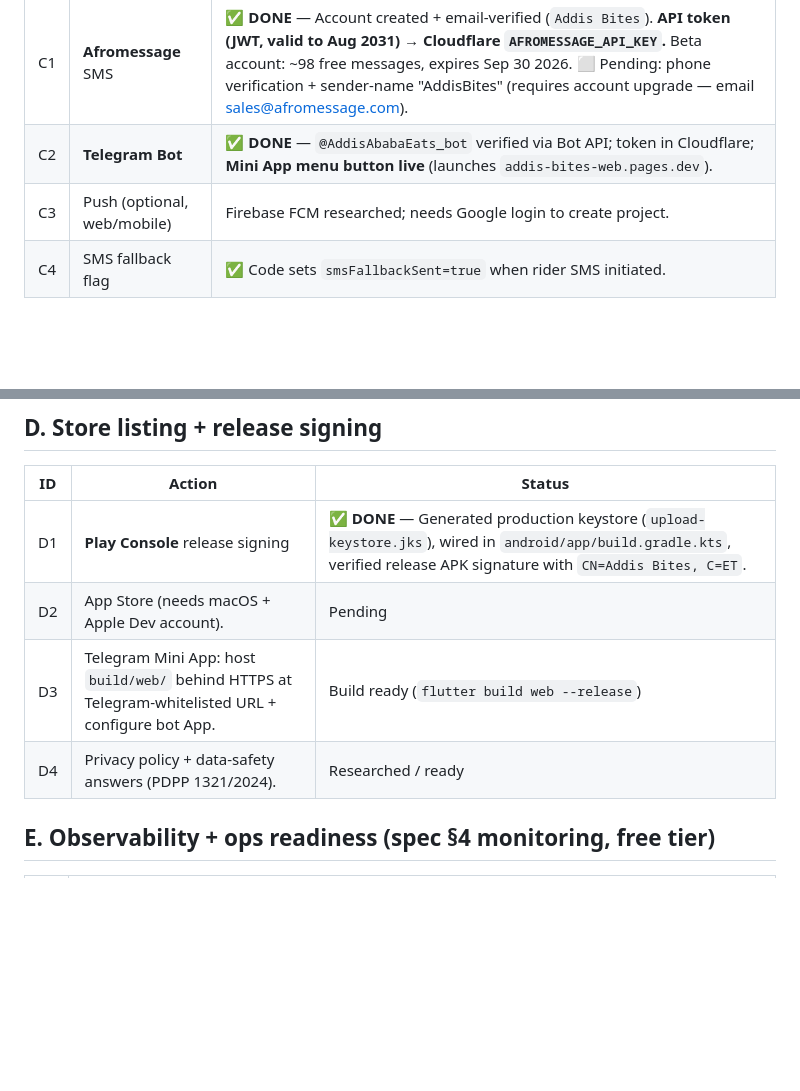
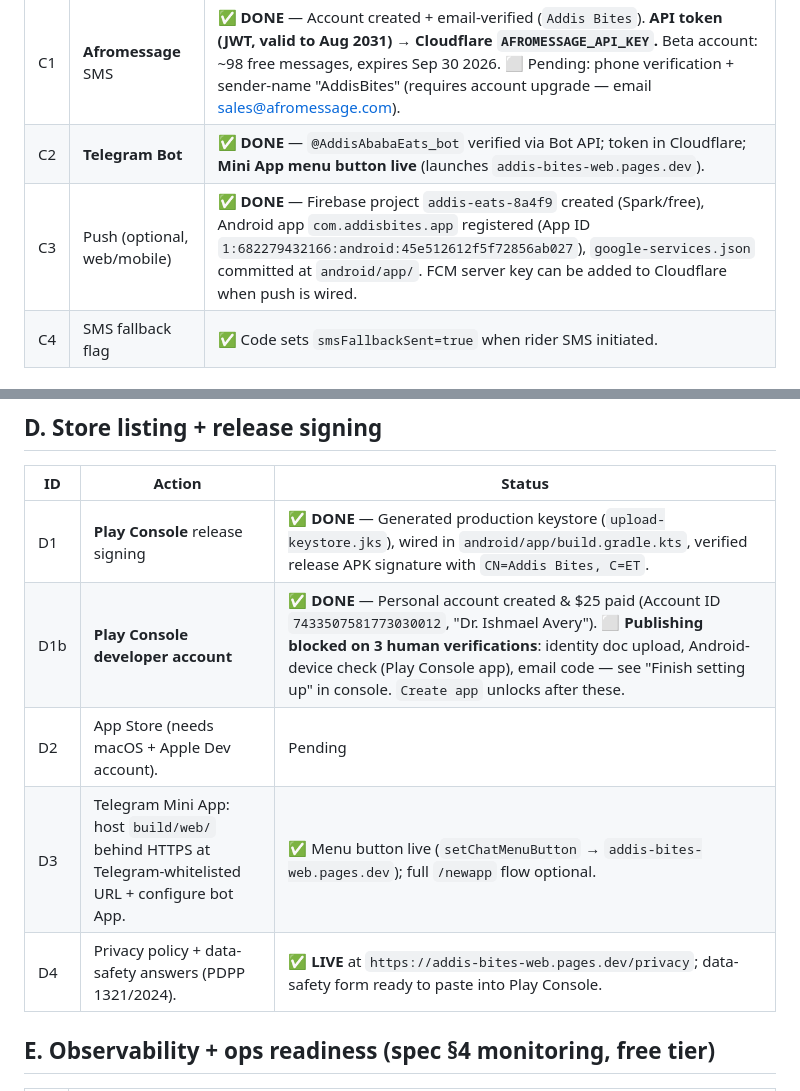
Before and after one commit to AngelBoyGo/addis-bites, a Markdown page: OPS.md, 2 parts joined by grey strips. Drawn GitHub-style; blank space fills up the shorter version.

Commit message:
OPS.md: Firebase done (C3), Play account created (D1b), Mini App + privacy live (D3/D4)

```diff
--- a/OPS.md
+++ b/OPS.md
@@ -43,7 +43,7 @@
 |---|---|---|
 | C1 | **Afromessage** SMS | ✅ **DONE** — Account created + email-verified (`Addis Bites`). **API token (JWT, valid to Aug 2031) → Cloudflare `AFROMESSAGE_API_KEY`.** Beta account: ~98 free messages, expires Sep 30 2026. ⬜ Pending: phone verification + sender-name "AddisBites" (requires account upgrade — email sales@afromessage.com). |
 | C2 | **Telegram Bot** | ✅ **DONE** — `@AddisAbabaEats_bot` verified via Bot API; token in Cloudflare; **Mini App menu button live** (launches `addis-bites-web.pages.dev`). |
-| C3 | Push (optional, web/mobile) | Firebase FCM researched; needs Google login to create project. |
+| C3 | Push (optional, web/mobile) | ✅ **DONE** — Firebase project `addis-eats-8a4f9` created (Spark/free), Android app `com.addisbites.app` registered (App ID `1:682279432166:android:45e512612f5f72856ab027`), `google-services.json` committed at `android/app/`. FCM server key can be added to Cloudflare when push is wired. |
 | C4 | SMS fallback flag | ✅ Code sets `smsFallbackSent=true` when rider SMS initiated. |
 ## C. Legal / regulatory / corporate (the Metis PDF)
 
@@ -60,9 +60,10 @@
 | ID | Action | Status |
 |---|---|---|
 | D1 | **Play Console** release signing | ✅ **DONE** — Generated production keystore (`upload-keystore.jks`), wired in `android/app/build.gradle.kts`, verified release APK signature with `CN=Addis Bites, C=ET`. |
+| D1b | **Play Console developer account** | ✅ **DONE** — Personal account created & $25 paid (Account ID `7433507581773030012`, "Dr. Ishmael Avery"). ⬜ **Publishing blocked on 3 human verifications**: identity doc upload, Android-device check (Play Console app), email code — see "Finish setting up" in console. `Create app` unlocks after these. |
 | D2 | App Store (needs macOS + Apple Dev account). | Pending |
-| D3 | Telegram Mini App: host `build/web/` behind HTTPS at Telegram-whitelisted URL + configure bot App. | Build ready (`flutter build web --release`) |
-| D4 | Privacy policy + data-safety answers (PDPP 1321/2024). | Researched / ready |
+| D3 | Telegram Mini App: host `build/web/` behind HTTPS at Telegram-whitelisted URL + configure bot App. | ✅ Menu button live (`setChatMenuButton` → `addis-bites-web.pages.dev`); full `/newapp` flow optional. |
+| D4 | Privacy policy + data-safety answers (PDPP 1321/2024). | ✅ **LIVE** at `https://addis-bites-web.pages.dev/privacy`; data-safety form ready to paste into Play Console. |
 
 ## E. Observability + ops readiness (spec §4 monitoring, free tier)
 
```
